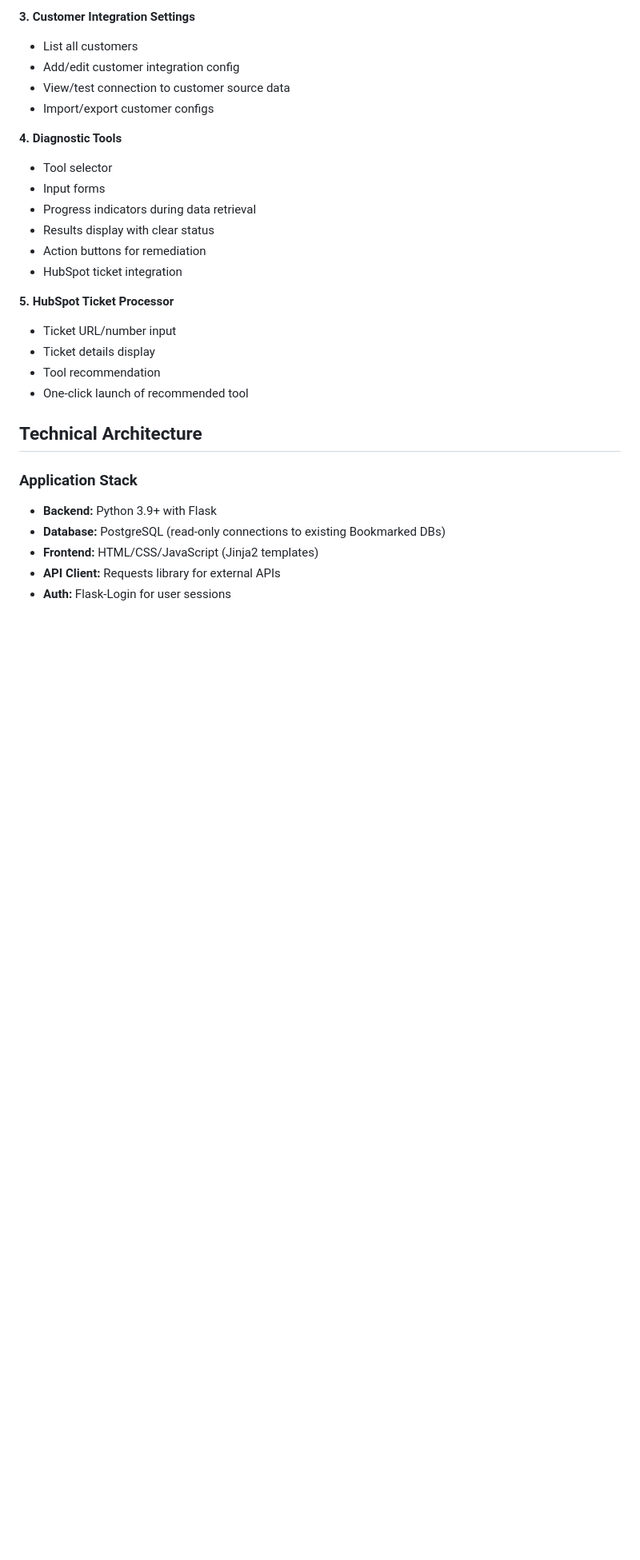
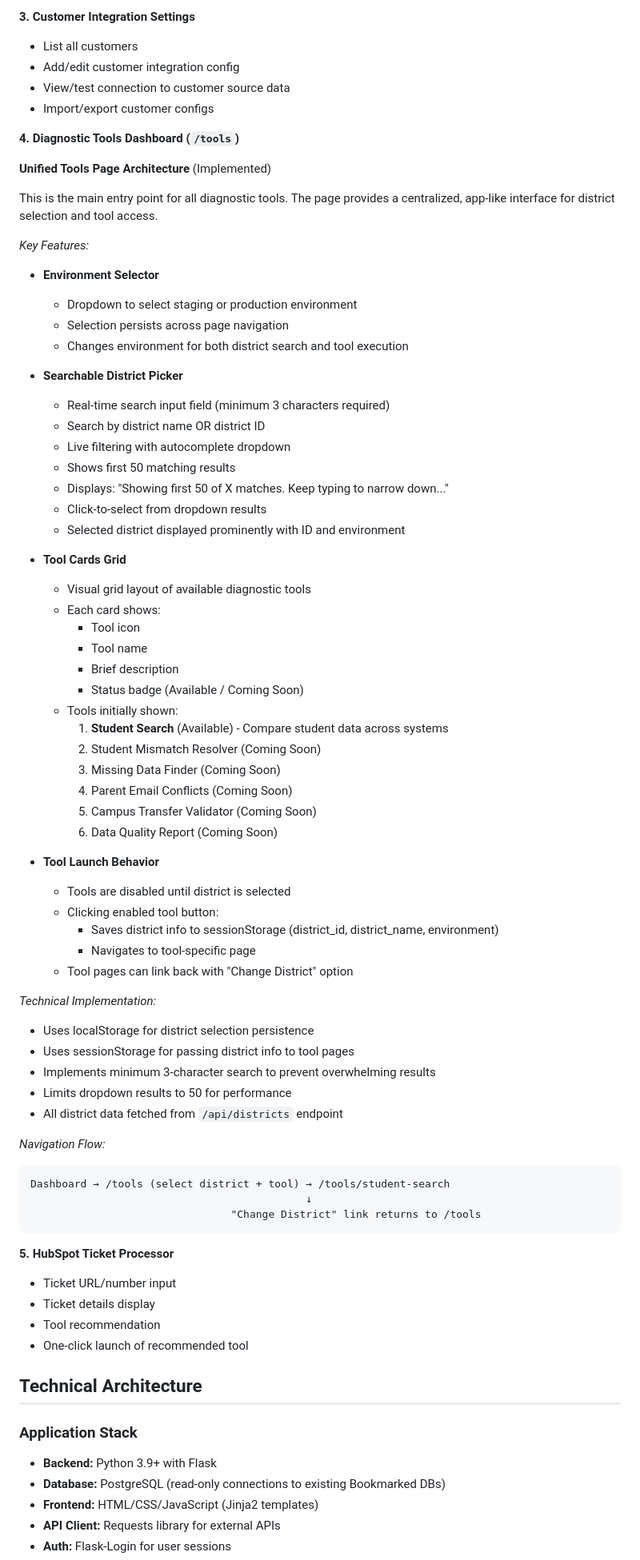
Before and after one commit to BookmarkED-Corp/bookmarked-customer-data-tools, a Markdown page: PROJECT_REQUIREMENTS.md, the part around the change. Shown at 80% size. Rendered like a GitHub page; blank space fills up the shorter version.

Commit message:
Document unified tools page architecture in requirements
Added comprehensive documentation of the /tools page architecture:
- Environment selector functionality
- Searchable district picker with 3-character minimum
- Tool cards grid layout and status badges
- Tool launch behavior and sessionStorage handling
- Navigation flow between tools and district selector

This captures the current implementation that the user approved.

🤖 Generated with [Claude Code](https://claude.com/claude-code)

Co-Authored-By: Claude <noreply@anthropic.com>

````diff
--- a/PROJECT_REQUIREMENTS.md
+++ b/PROJECT_REQUIREMENTS.md
@@ -251,13 +251,63 @@ Streamline the process of diagnosing and resolving customer data issues by provi
 - View/test connection to customer source data
 - Import/export customer configs
 
-**4. Diagnostic Tools**
-- Tool selector
-- Input forms
-- Progress indicators during data retrieval
-- Results display with clear status
-- Action buttons for remediation
-- HubSpot ticket integration
+**4. Diagnostic Tools Dashboard (`/tools`)**
+
+**Unified Tools Page Architecture** (Implemented)
+
+This is the main entry point for all diagnostic tools. The page provides a centralized, app-like interface for district selection and tool access.
+
+*Key Features:*
+
+- **Environment Selector**
+  - Dropdown to select staging or production environment
+  - Selection persists across page navigation
+  - Changes environment for both district search and tool execution
+
+- **Searchable District Picker**
+  - Real-time search input field (minimum 3 characters required)
+  - Search by district name OR district ID
+  - Live filtering with autocomplete dropdown
+  - Shows first 50 matching results
+  - Displays: "Showing first 50 of X matches. Keep typing to narrow down..."
+  - Click-to-select from dropdown results
+  - Selected district displayed prominently with ID and environment
+
+- **Tool Cards Grid**
+  - Visual grid layout of available diagnostic tools
+  - Each card shows:
+    - Tool icon
+    - Tool name
+    - Brief description
+    - Status badge (Available / Coming Soon)
+  - Tools initially shown:
+    1. **Student Search** (Available) - Compare student data across systems
+    2. Student Mismatch Resolver (Coming Soon)
+    3. Missing Data Finder (Coming Soon)
+    4. Parent Email Conflicts (Coming Soon)
+    5. Campus Transfer Validator (Coming Soon)
+    6. Data Quality Report (Coming Soon)
+
+- **Tool Launch Behavior**
+  - Tools are disabled until district is selected
+  - Clicking enabled tool button:
+    - Saves district info to sessionStorage (district_id, district_name, environment)
+    - Navigates to tool-specific page
+  - Tool pages can link back with "Change District" option
+
+*Technical Implementation:*
+- Uses localStorage for district selection persistence
+- Uses sessionStorage for passing district info to tool pages
+- Implements minimum 3-character search to prevent overwhelming results
+- Limits dropdown results to 50 for performance
+- All district data fetched from `/api/districts` endpoint
+
+*Navigation Flow:*
+```
+Dashboard → /tools (select district + tool) → /tools/student-search
+                                            ↓
+                                "Change District" link returns to /tools
+```
 
 **5. HubSpot Ticket Processor**
 - Ticket URL/number input
````
